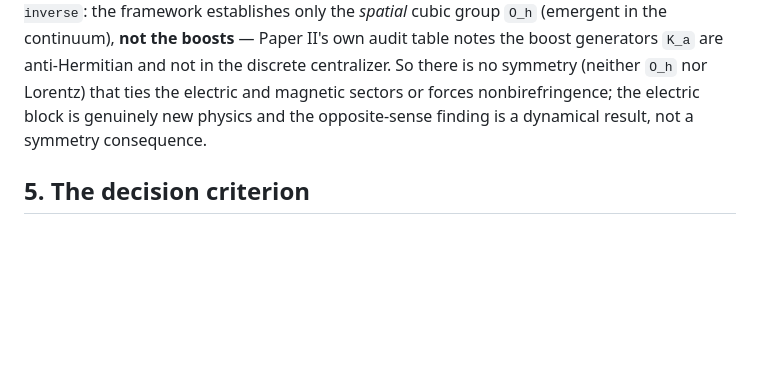
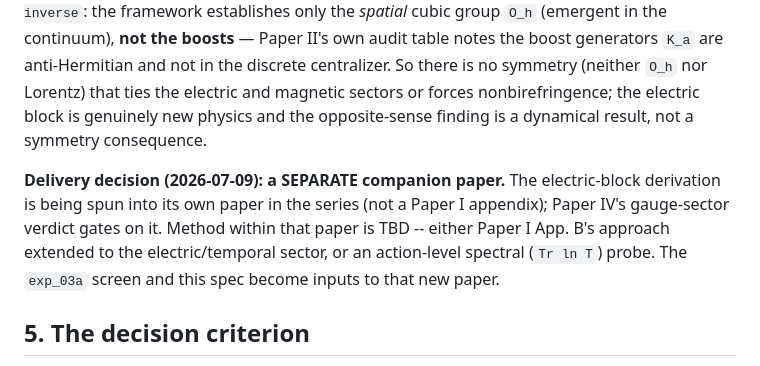
Before and after one commit to JackDMenendez/dcl-paper-04-optical-axis-birefringence, a Markdown page: notes/exp_03_R4_cancellation_screen_spec.md, the part around the change. Drawn GitHub-style; blank space fills up the shorter version.

```diff
--- a/notes/exp_03_R4_cancellation_screen_spec.md
+++ b/notes/exp_03_R4_cancellation_screen_spec.md
@@ -153,6 +153,13 @@ electric and magnetic sectors or forces nonbirefringence; the electric block is
 genuinely new physics and the opposite-sense finding is a dynamical result, not a
 symmetry consequence.
 
+**Delivery decision (2026-07-09): a SEPARATE companion paper.** The electric-block
+derivation is being spun into its own paper in the series (not a Paper I appendix);
+Paper IV's gauge-sector verdict gates on it. Method within that paper is TBD --
+either Paper I App. B's approach extended to the electric/temporal sector, or an
+action-level spectral (`Tr ln T`) probe. The `exp_03a` screen and this spec become
+inputs to that new paper.
+
 ## 5. The decision criterion
 
 From `epsilon` (measured, §4) and `mu-inverse` (`Q`, §3), form the effective
```
Also changed, not shown: CLAUDE.md (+5 -3 lines).
